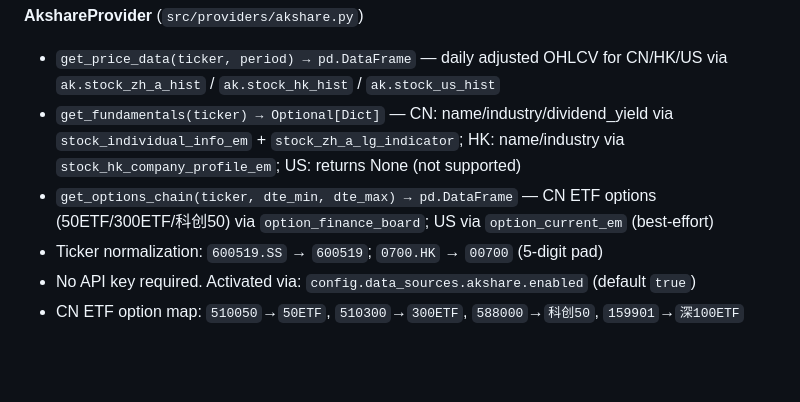
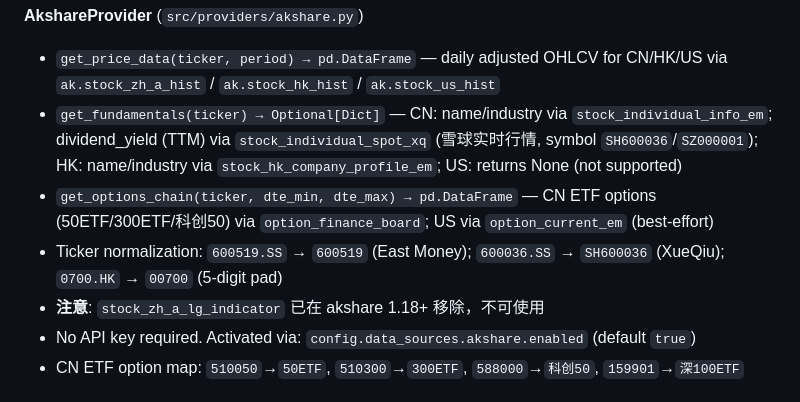
Before and after one commit to samque1983/ai-monitor, a Markdown page: docs/specs/data_pipeline.md, the part around the change. GitHub-like rendering; blank space fills up the shorter version.

```diff
--- a/docs/specs/data_pipeline.md
+++ b/docs/specs/data_pipeline.md
@@ -200,9 +200,10 @@ New providers extend `BaseProvider` and override only the methods they support.
 
 **AkshareProvider** (`src/providers/akshare.py`)
 - `get_price_data(ticker, period) → pd.DataFrame` — daily adjusted OHLCV for CN/HK/US via `ak.stock_zh_a_hist` / `ak.stock_hk_hist` / `ak.stock_us_hist`
-- `get_fundamentals(ticker) → Optional[Dict]` — CN: name/industry/dividend_yield via `stock_individual_info_em` + `stock_zh_a_lg_indicator`; HK: name/industry via `stock_hk_company_profile_em`; US: returns None (not supported)
+- `get_fundamentals(ticker) → Optional[Dict]` — CN: name/industry via `stock_individual_info_em`; dividend_yield (TTM) via `stock_individual_spot_xq` (雪球实时行情, symbol `SH600036`/`SZ000001`); HK: name/industry via `stock_hk_company_profile_em`; US: returns None (not supported)
 - `get_options_chain(ticker, dte_min, dte_max) → pd.DataFrame` — CN ETF options (50ETF/300ETF/科创50) via `option_finance_board`; US via `option_current_em` (best-effort)
-- Ticker normalization: `600519.SS` → `600519`; `0700.HK` → `00700` (5-digit pad)
+- Ticker normalization: `600519.SS` → `600519` (East Money); `600036.SS` → `SH600036` (XueQiu); `0700.HK` → `00700` (5-digit pad)
+- **注意**: `stock_zh_a_lg_indicator` 已在 akshare 1.18+ 移除，不可使用
 - No API key required. Activated via: `config.data_sources.akshare.enabled` (default `true`)
 - CN ETF option map: `510050`→`50ETF`, `510300`→`300ETF`, `588000`→`科创50`, `159901`→`深100ETF`
 
```
Also changed, not shown: docs/specs/dividend_scanners.md (+10 -0 lines).
